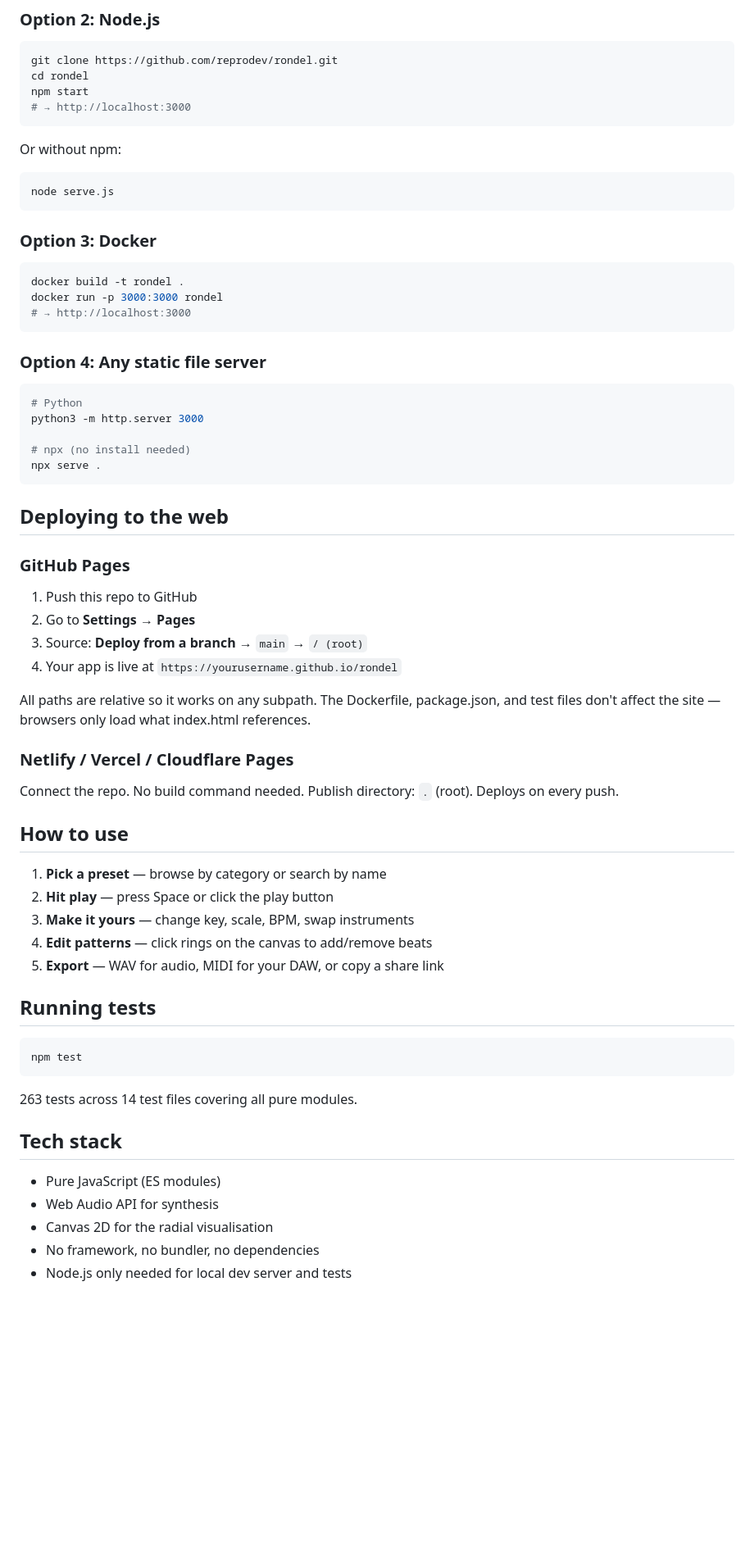
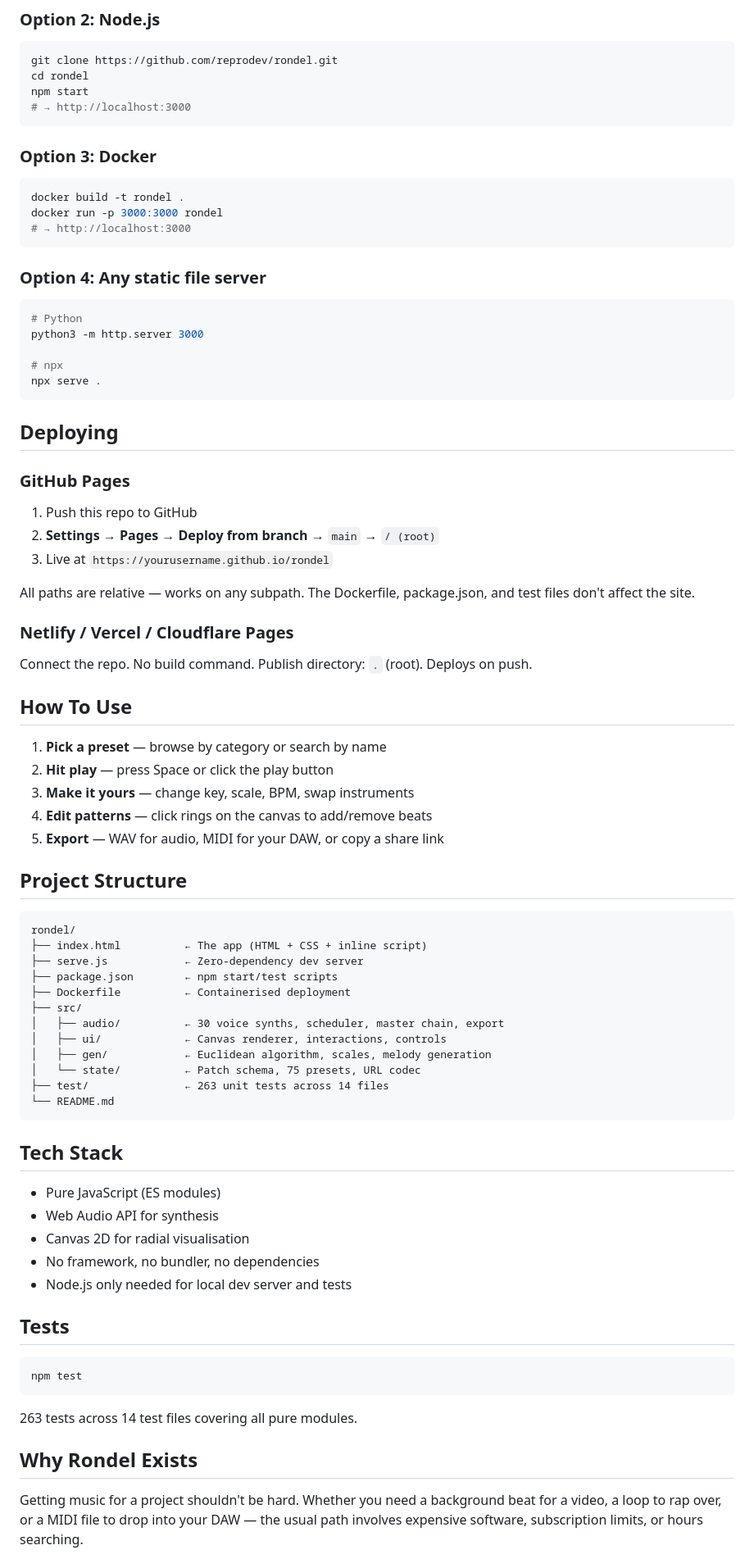
Before and after one commit to reprodev/rondel, a Markdown page: README.md, the part around one of its changes. Shown at 82% size. GitHub-like rendering; blank space fills up the shorter version.

````diff
--- a/README.md
+++ b/README.md
@@ -67,11 +71,6 @@ npm start
 # → http://localhost:3000
 ```
 
-Or without npm:
-```bash
-node serve.js
-```
-
 ### Option 3: Docker
 
 ```bash
@@ -86,26 +85,25 @@ docker run -p 3000:3000 rondel
 # Python
 python3 -m http.server 3000
 
-# npx (no install needed)
+# npx
 npx serve .
 ```
 
-## Deploying to the web
+## Deploying
 
 ### GitHub Pages
 
 1. Push this repo to GitHub
-2. Go to **Settings → Pages**
-3. Source: **Deploy from a branch** → `main` → `/ (root)`
-4. Your app is live at `https://yourusername.github.io/rondel`
+2. **Settings → Pages → Deploy from branch** → `main` → `/ (root)`
+3. Live at `https://yourusername.github.io/rondel`
 
-All paths are relative so it works on any subpath. The Dockerfile, package.json, and test files don't affect the site — browsers only load what index.html references.
+All paths are relative — works on any subpath. The Dockerfile, package.json, and test files don't affect the site.
 
 ### Netlify / Vercel / Cloudflare Pages
 
-Connect the repo. No build command needed. Publish directory: `.` (root). Deploys on every push.
+Connect the repo. No build command. Publish directory: `.` (root). Deploys on push.
 
-## How to use
+## How To Use
 
 1. **Pick a preset** — browse by category or search by name
 2. **Hit play** — press Space or click the play button
@@ -113,7 +111,32 @@ Connect the repo. No build command needed. Publish directory: `.` (root). Deploy
 4. **Edit patterns** — click rings on the canvas to add/remove beats
 5. **Export** — WAV for audio, MIDI for your DAW, or copy a share link
 
-## Running tests
+## Project Structure
+
+```
+rondel/
+├── index.html          ← The app (HTML + CSS + inline script)
+├── serve.js            ← Zero-dependency dev server
+├── package.json        ← npm start/test scripts
+├── Dockerfile          ← Containerised deployment
+├── src/
+│   ├── audio/          ← 30 voice synths, scheduler, master chain, export
+│   ├── ui/             ← Canvas renderer, interactions, controls
+│   ├── gen/            ← Euclidean algorithm, scales, melody generation
+│   └── state/          ← Patch schema, 75 presets, URL codec
+├── test/               ← 263 unit tests across 14 files
+└── README.md
+```
+
+## Tech Stack
+
+- Pure JavaScript (ES modules)
+- Web Audio API for synthesis
+- Canvas 2D for radial visualisation
+- No framework, no bundler, no dependencies
+- Node.js only needed for local dev server and tests
+
+## Tests
 
 ```bash
 npm test
@@ -121,11 +144,7 @@ npm test
 
 263 tests across 14 test files covering all pure modules.
 
-## Tech stack
+## Why Rondel Exists
 
-- Pure JavaScript (ES modules)
-- Web Audio API for synthesis
-- Canvas 2D for the radial visualisation
-- No framework, no bundler, no dependencies
-- Node.js only needed for local dev server and tests
+Getting music for a project shouldn't be hard. Whether you need a background beat for a video, a loop to rap over, or a MIDI file to drop into your DAW — the usual path involves expensive software, subscription limits, or hours searching.
 
````
Also changed, not shown: other parts of README.md (+57 -53 lines).
